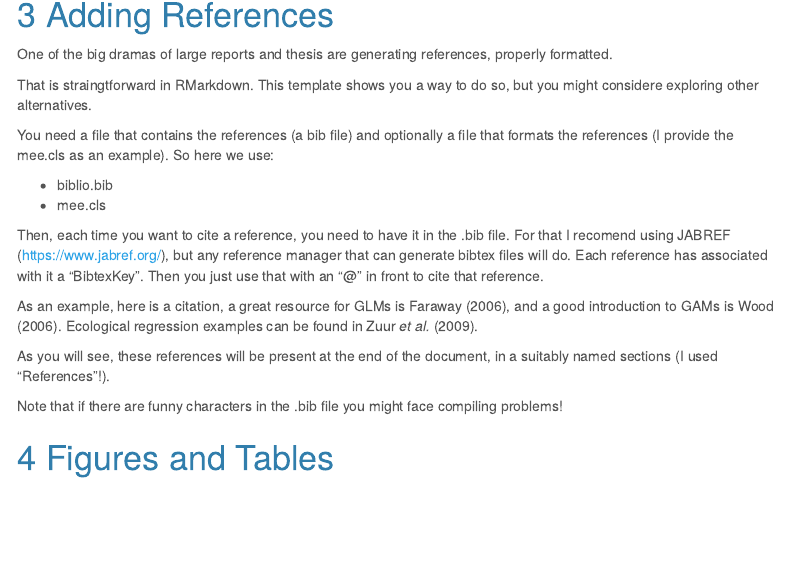
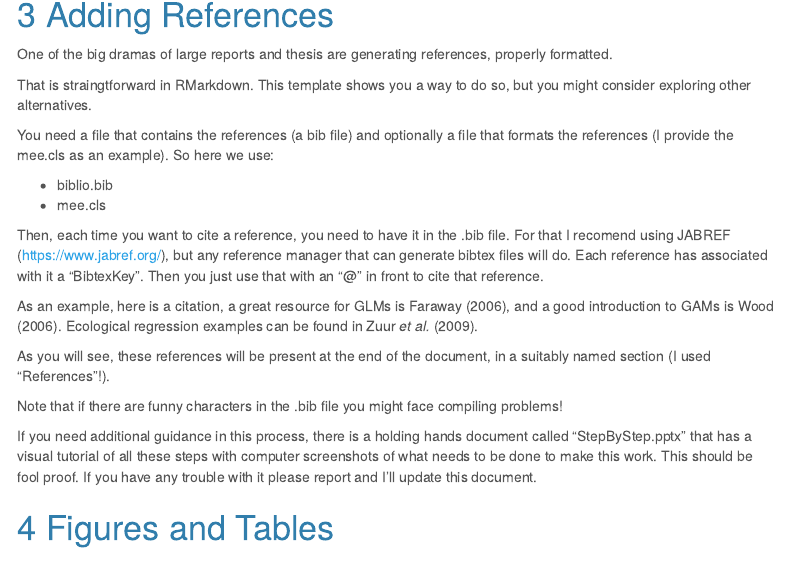
Before and after one commit to TiagoAMarques/RMarkdownTemplate, an R Markdown document (RMarkdownTemplate.Rmd): the page in a window 1100 px wide, from 2940 px down. Rendered offline with R 4.5, knitr and Pandoc, with nearby package versions; code that draws random numbers runs with fixed seeds of ours; menus at the side of the page are left out; common packages that the code uses without loading them are loaded.

Commit message:
minor updates

```diff
--- a/RMarkdownTemplate.Rmd
+++ b/RMarkdownTemplate.Rmd
@@ -138,7 +138,7 @@ Note there are many such parameters that you can tweak in the code chuck headers
 
 One of the big dramas of large reports and thesis are generating references, properly formatted.
 
-That is straingtforward in RMarkdown. This template shows you a way to do so, but you might considere exploring other alternatives.
+That is straingtforward in RMarkdown. This template shows you a way to do so, but you might consider exploring other alternatives.
 
 You need a file that contains the references (a bib file) and optionally a file that formats the references (I provide the mee.cls as an example). So here we use:
 
@@ -149,9 +149,11 @@ Then, each time you want to cite a reference, you need to have it in the .bib fi
 
 As an example, here is a citation, a great resource for GLMs is @Faraway2006, and a good introduction to GAMs is @Wood2006. Ecological regression examples can be found in @Zuur2009b.
 
-As you will see, these references will be present at the end of the document, in a suitably named sections (I used "References"!).
+As you will see, these references will be present at the end of the document, in a suitably named section (I used "References"!).
 
 Note that if there are funny characters in the .bib file you might face compiling problems!
+
+If you need additional guidance in this process, there is a holding hands document called "StepByStep.pptx" that has a visual tutorial of all these steps with computer screenshots of what needs to be done to make this work. This should be fool proof. If you have any trouble with it please report and I'll update this document.
 
 # Figures and Tables
 
```
Also changed, not shown: Readme.txt.
